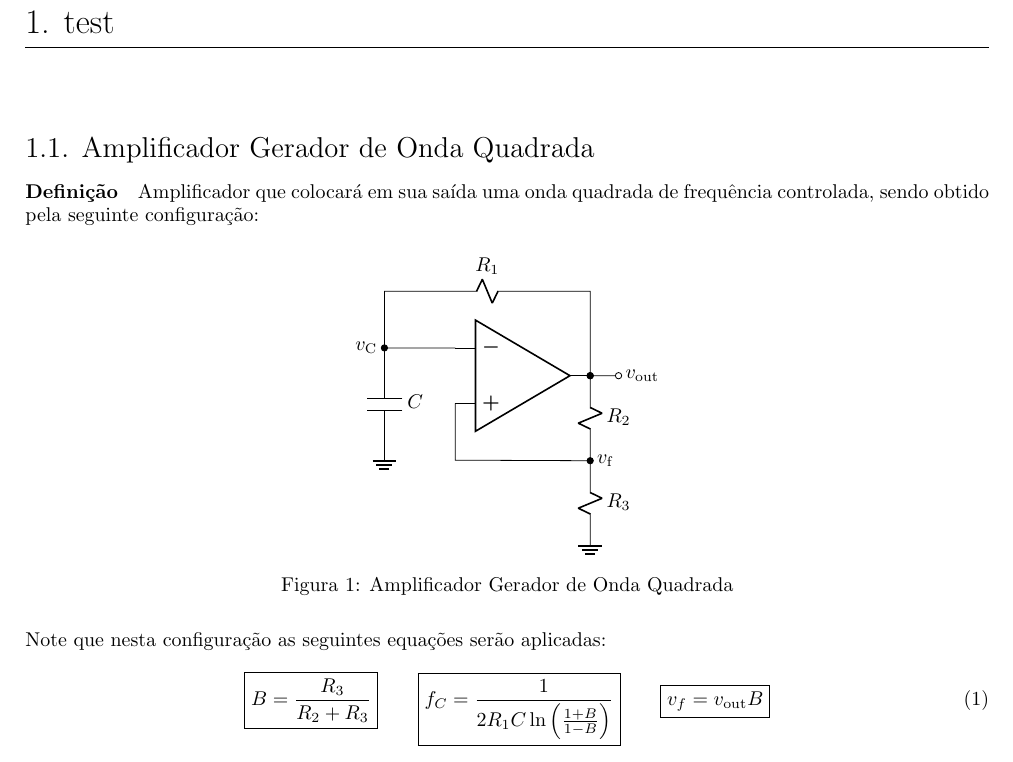
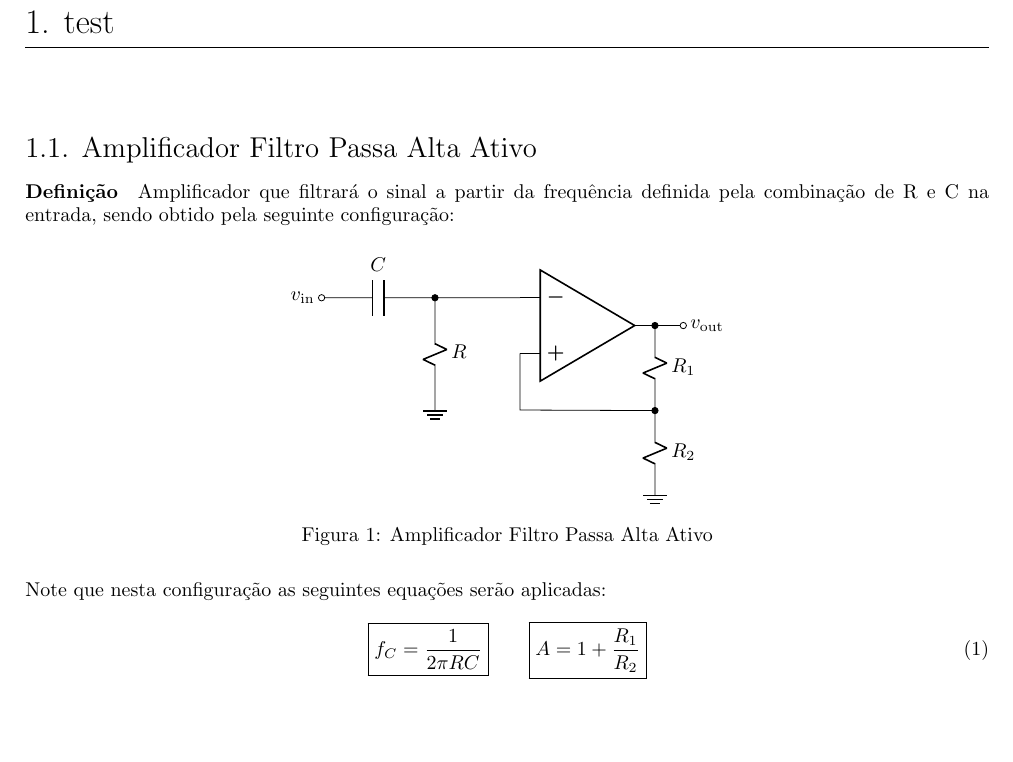
Before and after one commit to tr0fin0/classes_unicamp, a LaTeX document (ee532/equations.tex): part of page 2 of 2, cut so that both start at the same text, the shorter picture padded with empty space. Compiled offline with pdfLaTeX.

Commit message:
:construction: edit topic

```diff
--- a/ee532/equations.tex
+++ b/ee532/equations.tex
@@ -89,8 +89,8 @@
 \newpage
 
     \section{test}
-    \subsection{Amplificador Gerador de Onda Quadrada}
-        \paragraph{Definição}Amplificador que colocará em sua saída uma onda quadrada de frequência controlada, sendo obtido pela seguinte configuração:
+    \subsection{Amplificador Filtro Passa Alta Ativo}
+        \paragraph{Definição}Amplificador que filtrará o sinal a partir da frequência definida pela combinação de R e C na entrada, sendo obtido pela seguinte configuração:
             \begin{figure}[H]
                 \centering
                 \begin{circuitikz}[american]
@@ -104,44 +104,32 @@
                     \draw
                     (0,0) node[op amp] (opamp) {}
 
-                    (opamp.-) to[short, -*] ++(-1.25,0) coordinate (upC)
-                              to[C, l=${C}$] ++(0,-2)
-                              node[tlground] {}
-
-                    (upC) node[left] {$v_{\text{C}}$}
-
-                    (upC) to[short] ++(0,1) coordinate (leftR)
-                          to[R, l=${R_{1}}$] (leftR -| opamp.out)
-                          to[short, -*] (opamp.out)
-
-                    (opamp.out) to[R, l=$R_{2}$, *-] ++(0,-1.5) coordinate (mid)
-                                to[R, l=$R_{3}$] ++(0,-1.5)
+                    (opamp.-)   to[short, -*] ++(-1.5,0) coordinate (leftR)
+                                to[R, l=${R}$] ++(0,-2)
                                 node[tlground] {}
 
-                    (opamp.+) to[short] ++(0,-1)
-                              to[short, -*] (mid)
-                              node[right] {$v_{\text{f}}$}
+                    (leftR) to[C, l_=${C}$, -o] ++(-2,0)
+                            node[left] {$v_{\text{in}}$}
+
+                    (opamp.out) to[R, l=$R_{1}$, *-] ++(0,-1.5) coordinate (mid)
+                                to[R, l=$R_{2}$] ++(0,-1.5)
+                                node[tlground] {}
+
+                    (opamp.+) --++(0,-1) to[short, -*] (mid)
 
                     (opamp.out) to[short, -o] ++(0.5,0)
                                 node[right] {$v_{\text{out}}$};
                 \end{circuitikz}
-                \caption{Amplificador Gerador de Onda Quadrada}
+                \caption{Amplificador Filtro Passa Alta Ativo}
             \end{figure}\noindent
         Note que nesta configuração as seguintes equações serão aplicadas:
             \begin{equation}
                 \boxed{
-                    B = \frac{R_{3}}{R_{2} + R_{3}}
+                    f_{C} = \frac{1}{2\pi RC}
                 }
                 \qquad
                 \boxed{
-                    f_{C} =
-                    \frac{1}{
-                        2R_{1}C \ln\left(\frac{1+B}{1-B}\right)
-                    }
-                }
-                \qquad
-                \boxed{
-                    v_{f} = v_{\text{out}}  B
+                    A = 1 + \frac{R_{1}}{R_{2}}
                 }
             \end{equation}
 \end{document}
```
